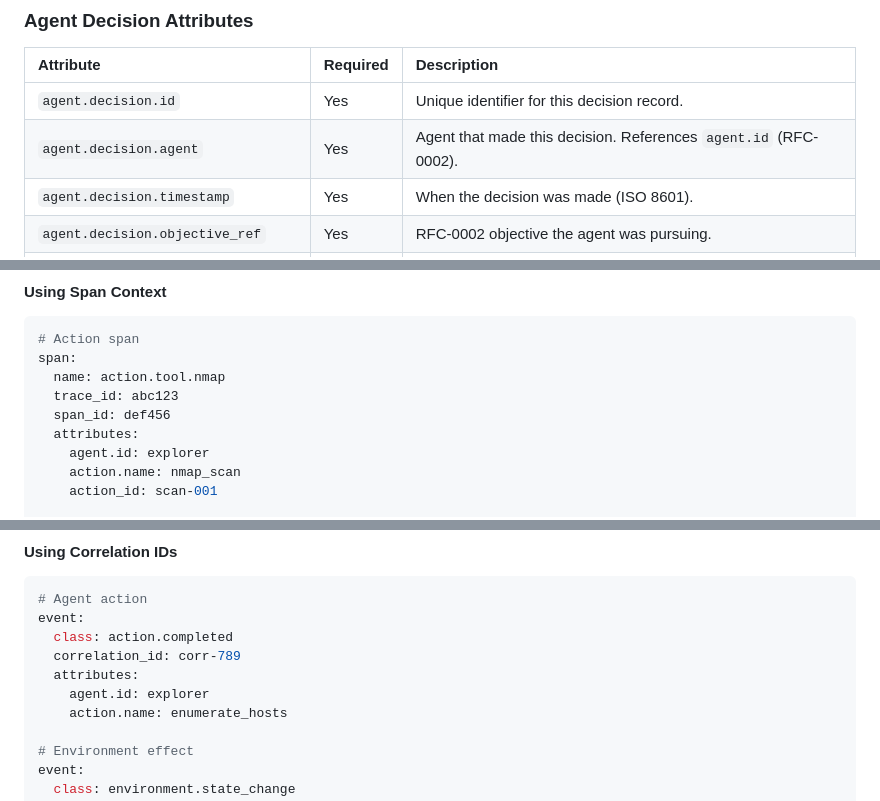
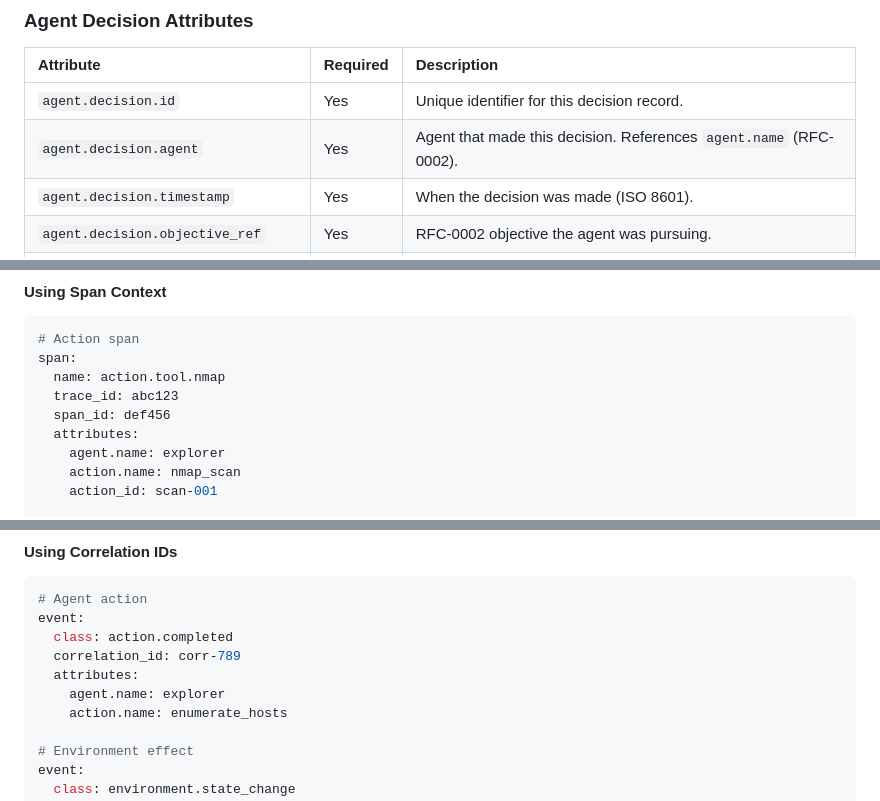
Before and after one commit to Heron-AI-Sec/agent-environments, a Markdown page: rfc/rfc-0003-observability-schema-specification.md, 3 parts joined by grey strips. Rendered like a GitHub page.

```diff
--- a/rfc/rfc-0003-observability-schema-specification.md
+++ b/rfc/rfc-0003-observability-schema-specification.md
@@ -292,7 +292,7 @@ agent.decision.*     (one reasoning cycle — what the agent decided to do)
 | Attribute                          | Required | Description                                                       |
 | :--------------------------------- | :------- | :---------------------------------------------------------------- |
 | `agent.decision.id`                | Yes      | Unique identifier for this decision record.                       |
-| `agent.decision.agent`             | Yes      | Agent that made this decision. References `agent.id` (RFC-0002). |
+| `agent.decision.agent`             | Yes      | Agent that made this decision. References `agent.name` (RFC-0002). |
 | `agent.decision.timestamp`         | Yes      | When the decision was made (ISO 8601).                            |
 | `agent.decision.objective_ref`     | Yes      | RFC-0002 objective the agent was pursuing.                        |
 | `agent.decision.environment_state` | No       | Snapshot of relevant environment state at decision time.          |
@@ -389,7 +389,7 @@ span:
   trace_id: abc123
   span_id: def456
   attributes:
-    agent.id: explorer
+    agent.name: explorer
     action.name: nmap_scan
     action_id: scan-001
 
@@ -412,7 +412,7 @@ event:
   class: action.completed
   correlation_id: corr-789
   attributes:
-    agent.id: explorer
+    agent.name: explorer
     action.name: enumerate_hosts
 
 # Environment effect
```
Also changed, not shown: other parts of rfc/rfc-0003-observability-schema-specification.md (+8 -8 lines).
